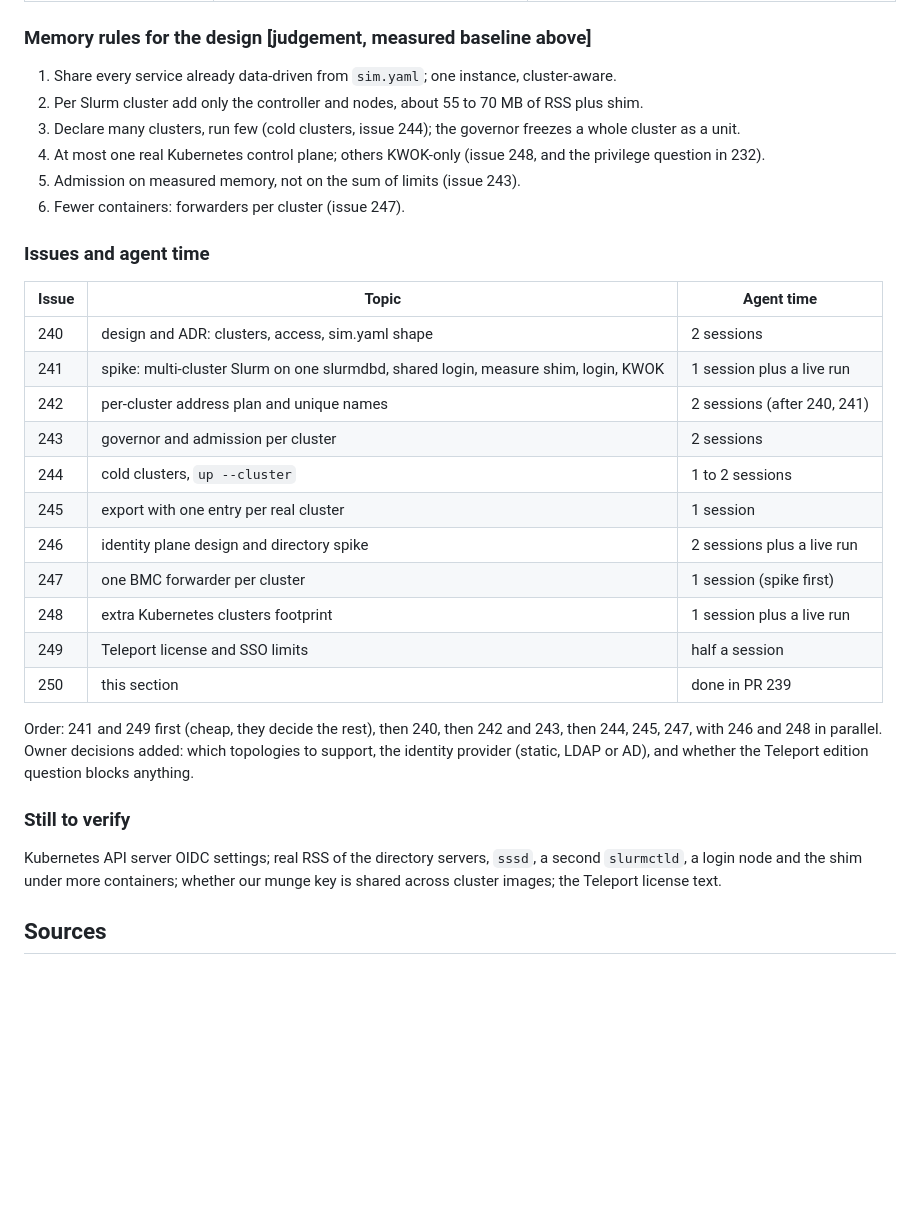
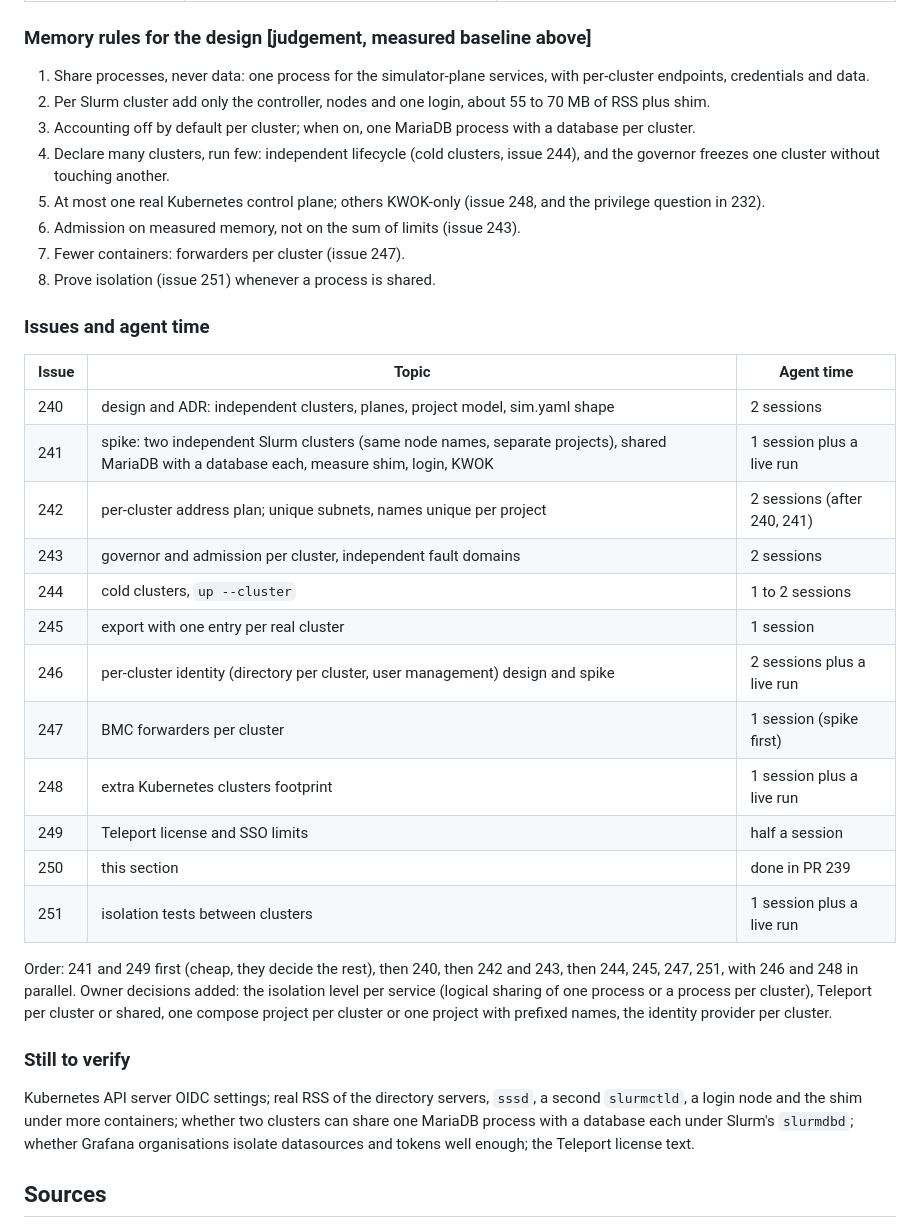
Before and after one commit to AhmedYousriSobhi/workbench, a Markdown page: docs/plans/real-entities-and-verify-speed.md, the part around one of its changes. Rendered like a GitHub page; blank space fills up the shorter version.

```diff
--- a/docs/plans/real-entities-and-verify-speed.md
+++ b/docs/plans/real-entities-and-verify-speed.md
@@ -447,37 +481,42 @@ running jobs, group change, locked account.
 
 ### Memory rules for the design [judgement, measured baseline above]
 
-1. Share every service already data-driven from `sim.yaml`; one instance, cluster-aware.
-2. Per Slurm cluster add only the controller and nodes, about 55 to 70 MB of RSS plus shim.
-3. Declare many clusters, run few (cold clusters, issue 244); the governor freezes a whole cluster as a unit.
-4. At most one real Kubernetes control plane; others KWOK-only (issue 248, and the privilege question in 232).
-5. Admission on measured memory, not on the sum of limits (issue 243).
-6. Fewer containers: forwarders per cluster (issue 247).
+1. Share processes, never data: one process for the simulator-plane services, with per-cluster endpoints, credentials and data.
+2. Per Slurm cluster add only the controller, nodes and one login, about 55 to 70 MB of RSS plus shim.
+3. Accounting off by default per cluster; when on, one MariaDB process with a database per cluster.
+4. Declare many clusters, run few: independent lifecycle (cold clusters, issue 244), and the governor freezes one cluster without touching
+   another.
+5. At most one real Kubernetes control plane; others KWOK-only (issue 248, and the privilege question in 232).
+6. Admission on measured memory, not on the sum of limits (issue 243).
+7. Fewer containers: forwarders per cluster (issue 247).
+8. Prove isolation (issue 251) whenever a process is shared.
 
 ### Issues and agent time
 
 | Issue | Topic | Agent time |
 |---|---|---|
-| 240 | design and ADR: clusters, access, sim.yaml shape | 2 sessions |
-| 241 | spike: multi-cluster Slurm on one slurmdbd, shared login, measure shim, login, KWOK | 1 session plus a live run |
-| 242 | per-cluster address plan and unique names | 2 sessions (after 240, 241) |
-| 243 | governor and admission per cluster | 2 sessions |
+| 240 | design and ADR: independent clusters, planes, project model, sim.yaml shape | 2 sessions |
+| 241 | spike: two independent Slurm clusters (same node names, separate projects), shared MariaDB with a database each, measure shim, login, KWOK | 1 session plus a live run |
+| 242 | per-cluster address plan; unique subnets, names unique per project | 2 sessions (after 240, 241) |
+| 243 | governor and admission per cluster, independent fault domains | 2 sessions |
 | 244 | cold clusters, `up --cluster` | 1 to 2 sessions |
 | 245 | export with one entry per real cluster | 1 session |
-| 246 | identity plane design and directory spike | 2 sessions plus a live run |
-| 247 | one BMC forwarder per cluster | 1 session (spike first) |
+| 246 | per-cluster identity (directory per cluster, user management) design and spike | 2 sessions plus a live run |
+| 247 | BMC forwarders per cluster | 1 session (spike first) |
 | 248 | extra Kubernetes clusters footprint | 1 session plus a live run |
 | 249 | Teleport license and SSO limits | half a session |
 | 250 | this section | done in PR 239 |
+| 251 | isolation tests between clusters | 1 session plus a live run |
 
-Order: 241 and 249 first (cheap, they decide the rest), then 240, then 242 and 243, then 244, 245, 247, with 246 and 248 in
-parallel. Owner decisions added: which topologies to support, the identity provider (static, LDAP or AD), and whether the Teleport
-edition question blocks anything.
+Order: 241 and 249 first (cheap, they decide the rest), then 240, then 242 and 243, then 244, 245, 247, 251, with 246 and 248 in
+parallel. Owner decisions added: the isolation level per service (logical sharing of one process or a process per cluster), Teleport per
+cluster or shared, one compose project per cluster or one project with prefixed names, the identity provider per cluster.
 
 ### Still to verify
 
-Kubernetes API server OIDC settings; real RSS of the directory servers, `sssd`, a second `slurmctld`, a login node and the shim
-under more containers; whether our munge key is shared across cluster images; the Teleport license text.
+Kubernetes API server OIDC settings; real RSS of the directory servers, `sssd`, a second `slurmctld`, a login node and the shim under
+more containers; whether two clusters can share one MariaDB process with a database each under Slurm's `slurmdbd`; whether Grafana
+organisations isolate datasources and tokens well enough; the Teleport license text.
 
 ## Sources
 
```
Also changed, not shown: other parts of docs/plans/real-entities-and-verify-speed.md (+84 -50 lines).
